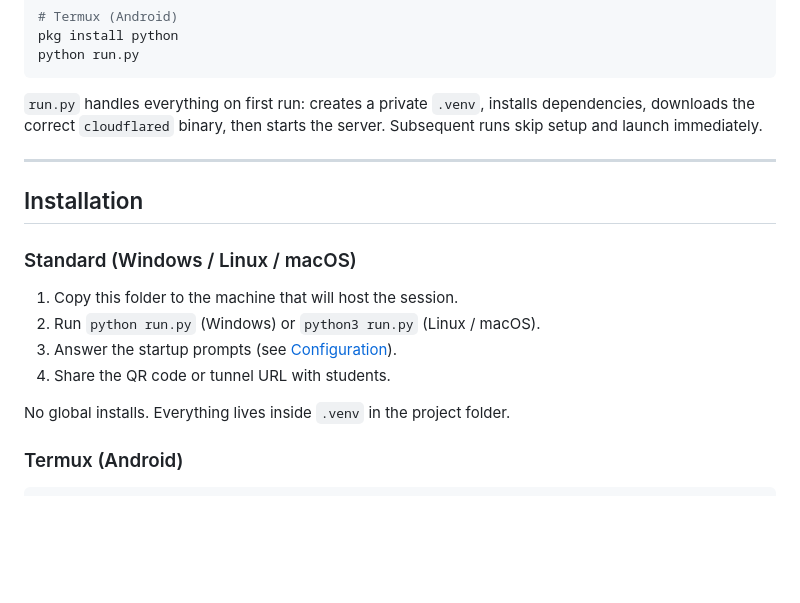
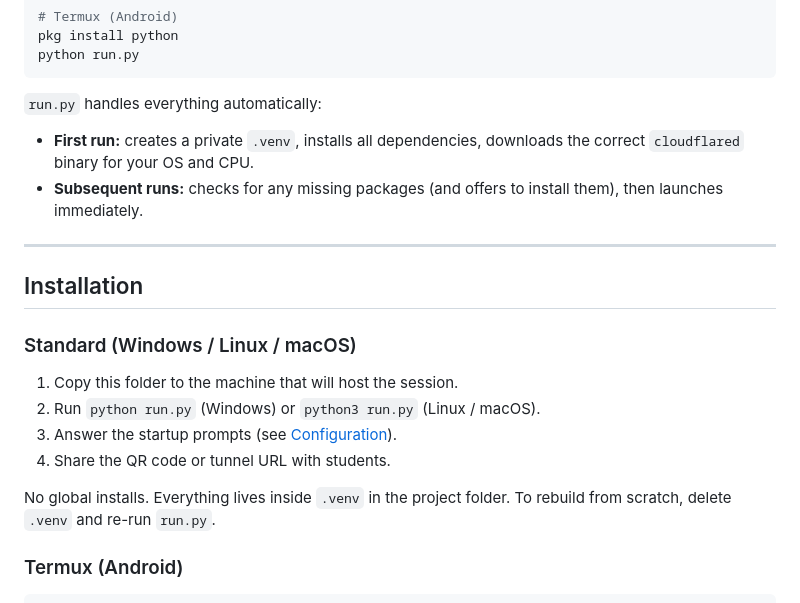
Before and after one commit to MazenGomaa/attendance-system, a Markdown page: README.md, the part around the change. Drawn GitHub-style; blank space fills up the shorter version.

````diff
--- a/README.md
+++ b/README.md
@@ -22,7 +22,9 @@ pkg install python
 python run.py
 ```
 
-`run.py` handles everything on first run: creates a private `.venv`, installs dependencies, downloads the correct `cloudflared` binary, then starts the server. Subsequent runs skip setup and launch immediately.
+`run.py` handles everything automatically:
+- **First run:** creates a private `.venv`, installs all dependencies, downloads the correct `cloudflared` binary for your OS and CPU.
+- **Subsequent runs:** checks for any missing packages (and offers to install them), then launches immediately.
 
 ---
 
@@ -35,7 +37,7 @@ python run.py
 3. Answer the startup prompts (see [Configuration](#configuration)).
 4. Share the QR code or tunnel URL with students.
 
-No global installs. Everything lives inside `.venv` in the project folder.
+No global installs. Everything lives inside `.venv` in the project folder. To rebuild from scratch, delete `.venv` and re-run `run.py`.
 
 ### Termux (Android)
 
````
Also changed, not shown: CLAUDE.md (+13 -6 lines).
